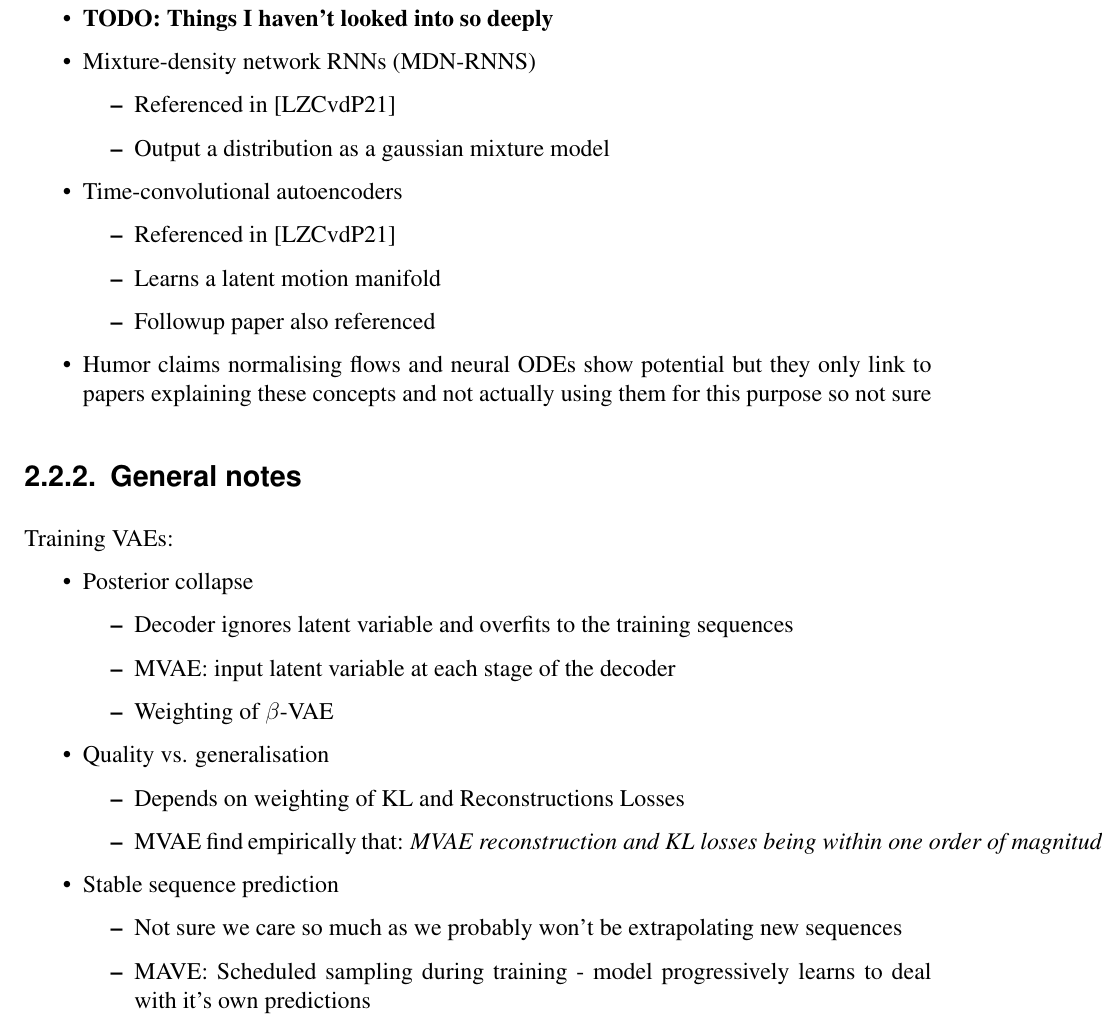
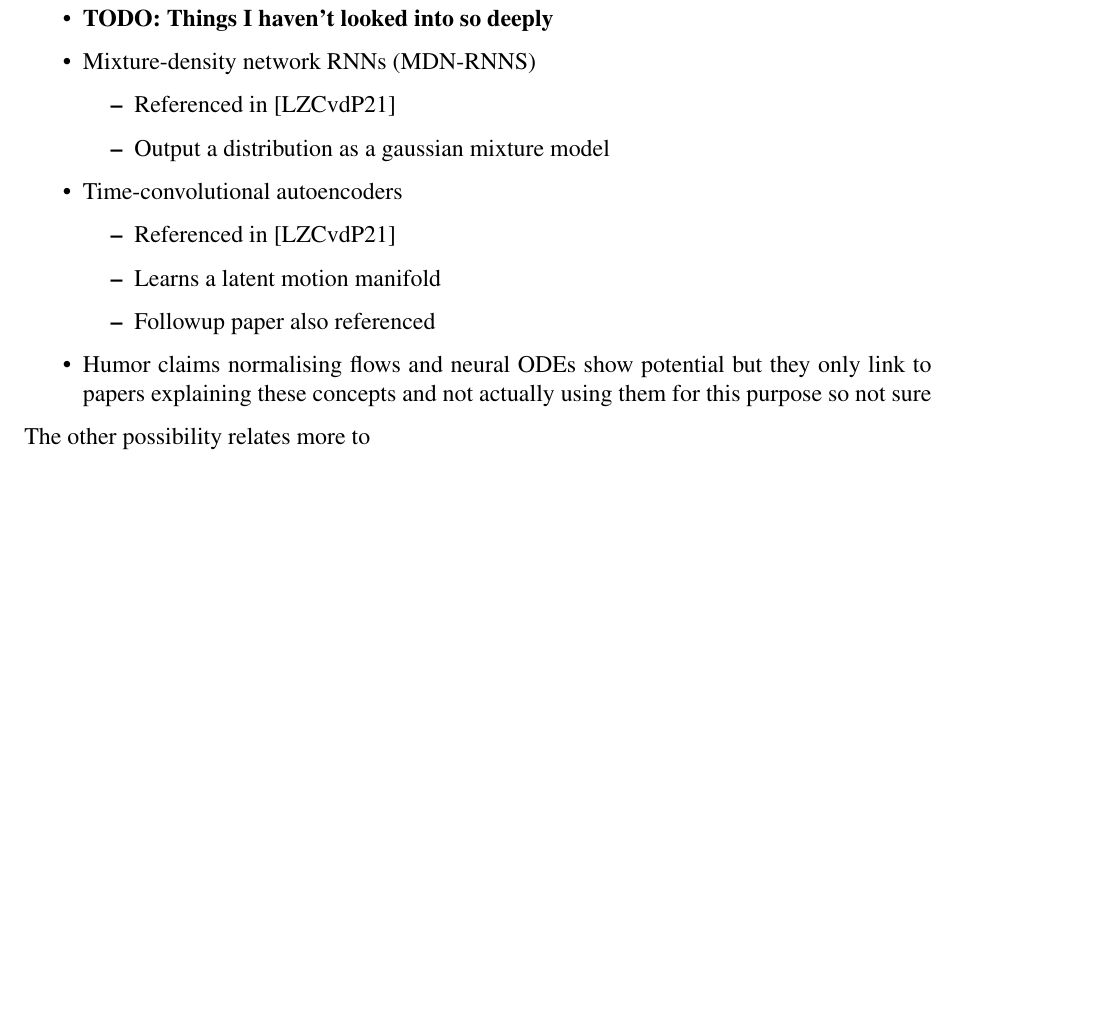
Before and after one commit to LukeAndrewSmith/thesis, a LaTeX thesis (thesis.tex, which reads Chapters/2_related/1.tex): part of page 18 of 29, cut so that both start at the same text, the shorter picture padded with empty space. Compiled offline with pdfLaTeX.

Commit message:
Progress

```diff
--- a/Chapters/2_related/1.tex
+++ b/Chapters/2_related/1.tex
@@ -99,23 +99,4 @@ We are most interested in models that learn plausible, task independent, human m
 \end{itemize}
 
 
-\subsection{General notes}
-Training VAEs:
-\begin{itemize}
-    \item Posterior collapse
-    \begin{itemize}
-        \item Decoder ignores latent variable and overfits to the training sequences
-        \item MVAE: input latent variable at each stage of the decoder
-        \item Weighting of $\beta$-VAE
-    \end{itemize}
-    \item Quality vs. generalisation
-    \begin{itemize}
-        \item Depends on weighting of KL and Reconstructions Losses
-        \item MVAE find empirically that: $\textit{MVAE reconstruction and KL losses being within one order of magnitude of eachother is a good proxy to balance}$
-    \end{itemize}
-    \item Stable sequence prediction
-    \begin{itemize}
-        \item Not sure we care so much as we probably won't be extrapolating new sequences
-        \item MAVE: Scheduled sampling during training - model progressively learns to deal with it's own predictions
-    \end{itemize}
-\end{itemize}
+The other possibility relates more to
```
Also changed, not shown: NOTES.md (added, +13 -0 lines), TODO.md (+3 -8 lines), thesis.pdf.
